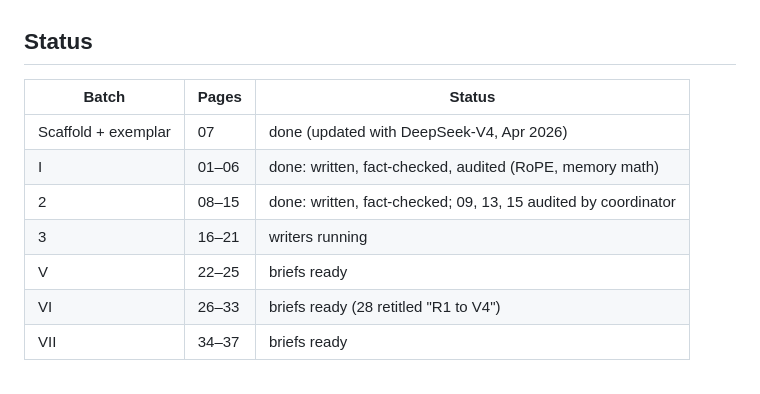
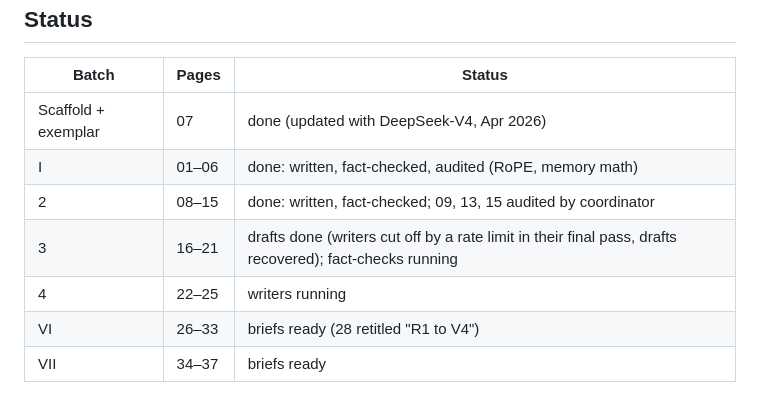
Before and after one commit to JavierZhao/LLM-sttudy, a Markdown page: docs/PLAN.md, the part around the change. GitHub-like rendering.

Commit message:
Plan status: batch 3 in fact-check, batch 4 (Part V) writers running
Co-Authored-By: Claude Opus 5.5 <noreply@anthropic.com>
Claude-Session: https://claude.ai/code/session_01HVm1N8ZZJ7dXEVVpAEUv9g

```diff
--- a/docs/PLAN.md
+++ b/docs/PLAN.md
@@ -66,8 +66,8 @@ VI (26–33) → VII (34–37).
 | Scaffold + exemplar | 07 | done (updated with DeepSeek-V4, Apr 2026) |
 | I | 01–06 | done: written, fact-checked, audited (RoPE, memory math) |
 | 2 | 08–15 | done: written, fact-checked; 09, 13, 15 audited by coordinator |
-| 3 | 16–21 | writers running |
-| V | 22–25 | briefs ready |
+| 3 | 16–21 | drafts done (writers cut off by a rate limit in their final pass, drafts recovered); fact-checks running |
+| 4 | 22–25 | writers running |
 | VI | 26–33 | briefs ready (28 retitled "R1 to V4") |
 | VII | 34–37 | briefs ready |
 
```
